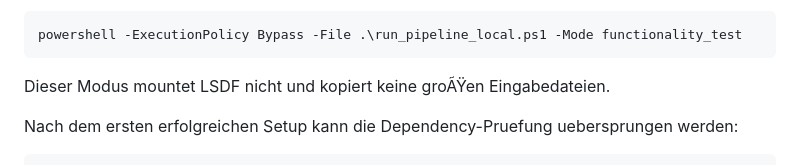
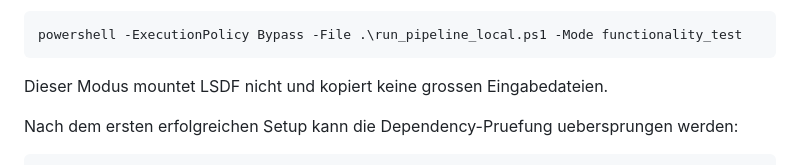
Before and after one commit to FKistner85/Bioton_automatisation, a Markdown page: scripts_local_run/README.md, the part around the change. Rendered like a GitHub page.

Commit message:
Keep local runner documentation ASCII-safe

````diff
--- a/scripts_local_run/README.md
+++ b/scripts_local_run/README.md
@@ -90,7 +90,7 @@ Schneller Funktionstest:
 powershell -ExecutionPolicy Bypass -File .\run_pipeline_local.ps1 -Mode functionality_test
 ```
 
-Dieser Modus mountet LSDF nicht und kopiert keine groÃŸen Eingabedateien.
+Dieser Modus mountet LSDF nicht und kopiert keine grossen Eingabedateien.
 
 Nach dem ersten erfolgreichen Setup kann die Dependency-Pruefung uebersprungen
 werden:
````
